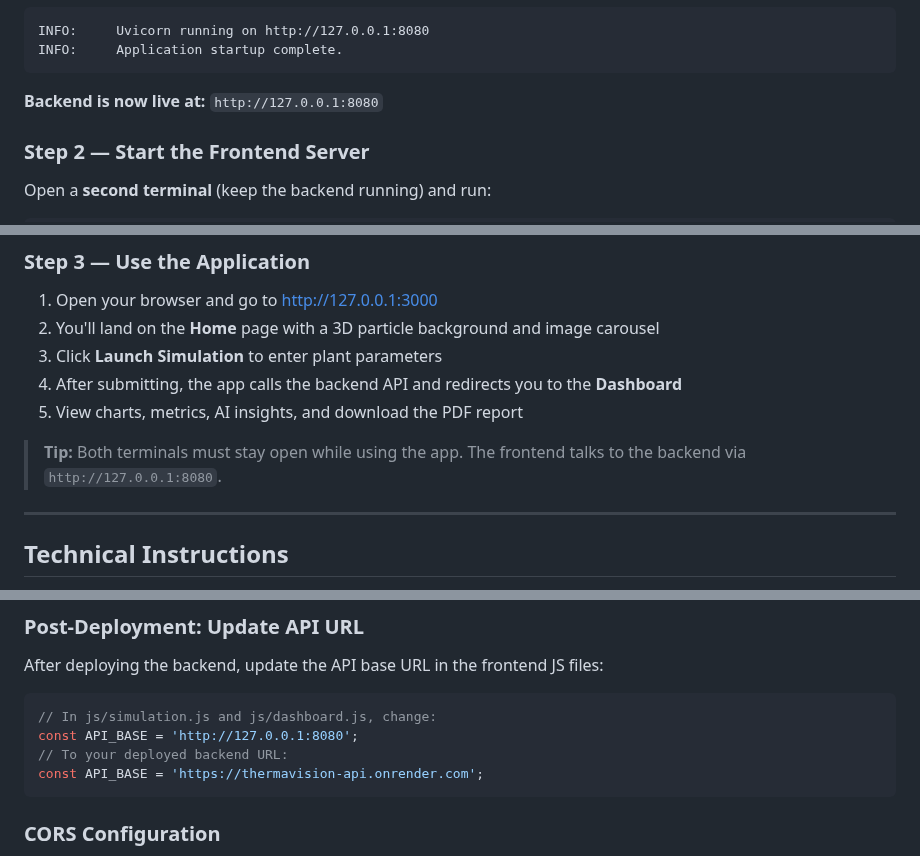
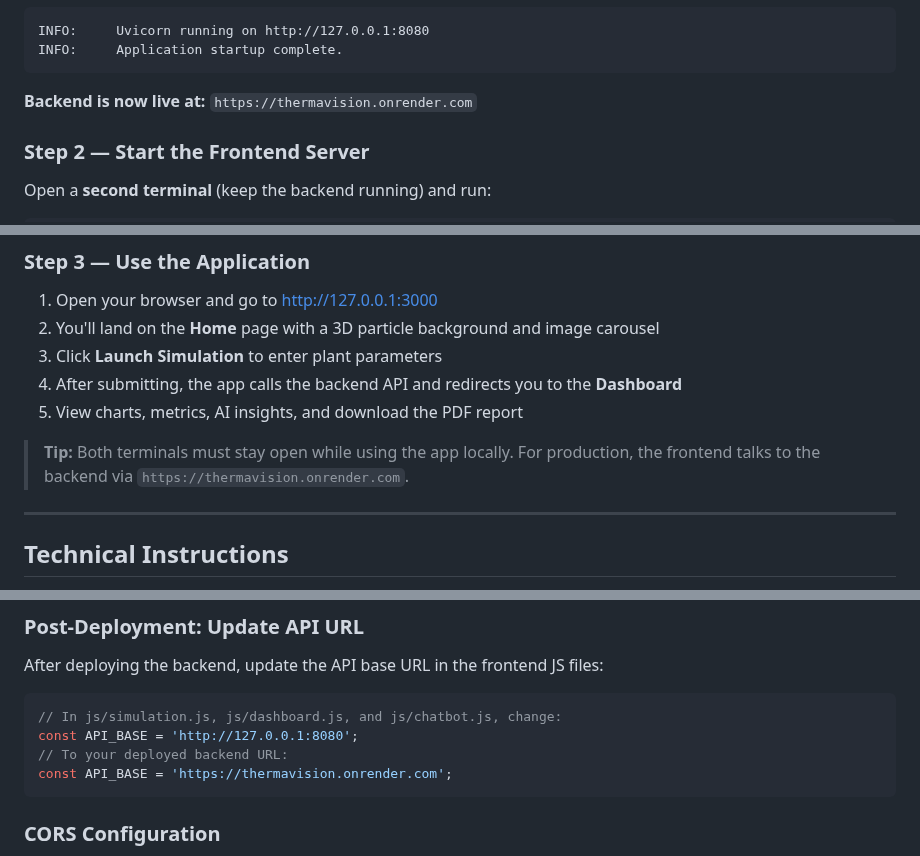
Before and after one commit to KGFCH2/SugarNxt-Hackathon-2026, a Markdown page: ThermaVision/README.md, 3 parts joined by grey strips. GitHub-like rendering.

Commit message:
Revise backend url and deployment instructions

````diff
--- a/ThermaVision/README.md
+++ b/ThermaVision/README.md
@@ -169,7 +169,7 @@ INFO:     Uvicorn running on http://127.0.0.1:8080
 INFO:     Application startup complete.
 ```
 
-**Backend is now live at:** `http://127.0.0.1:8080`
+**Backend is now live at:** `https://thermavision.onrender.com`
 
 ### Step 2 — Start the Frontend Server
 
@@ -196,7 +196,7 @@ Serving HTTP on :: port 3000 ...
 4. After submitting, the app calls the backend API and redirects you to the **Dashboard**
 5. View charts, metrics, AI insights, and download the PDF report
 
-> **Tip:** Both terminals must stay open while using the app. The frontend talks to the backend via `http://127.0.0.1:8080`.
+> **Tip:** Both terminals must stay open while using the app locally. For production, the frontend talks to the backend via `https://thermavision.onrender.com`.
 
 ---
 
@@ -269,10 +269,10 @@ Deploying ThermaVision to the cloud is straightforward since the backend and fro
 After deploying the backend, update the API base URL in the frontend JS files:
 
 ```javascript
-// In js/simulation.js and js/dashboard.js, change:
+// In js/simulation.js, js/dashboard.js, and js/chatbot.js, change:
 const API_BASE = 'http://127.0.0.1:8080';
 // To your deployed backend URL:
-const API_BASE = 'https://thermavision-api.onrender.com';
+const API_BASE = 'https://thermavision.onrender.com';
 ```
 
 ### CORS Configuration
````
Also changed, not shown: other parts of ThermaVision/README.md (+1 -1 lines).
